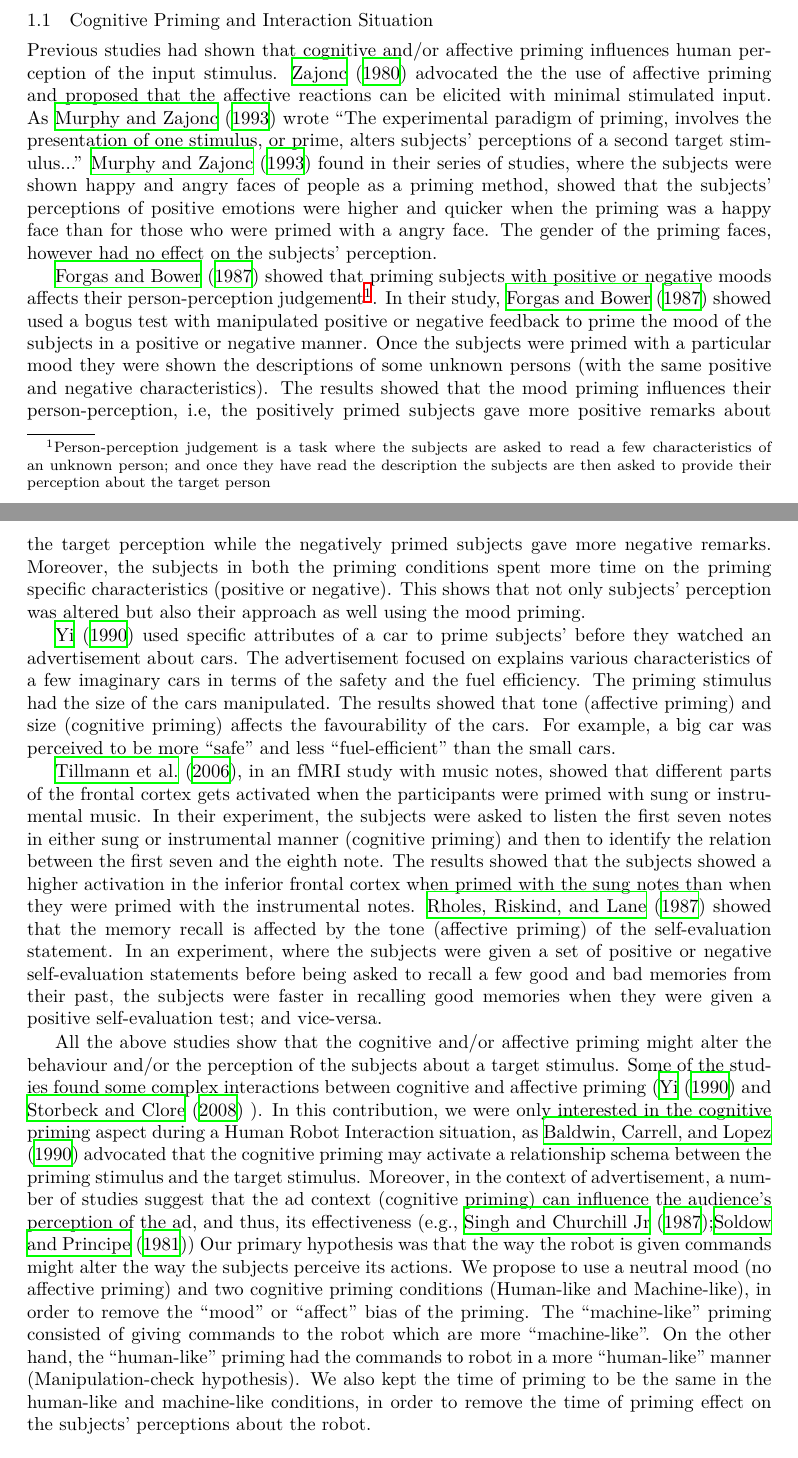
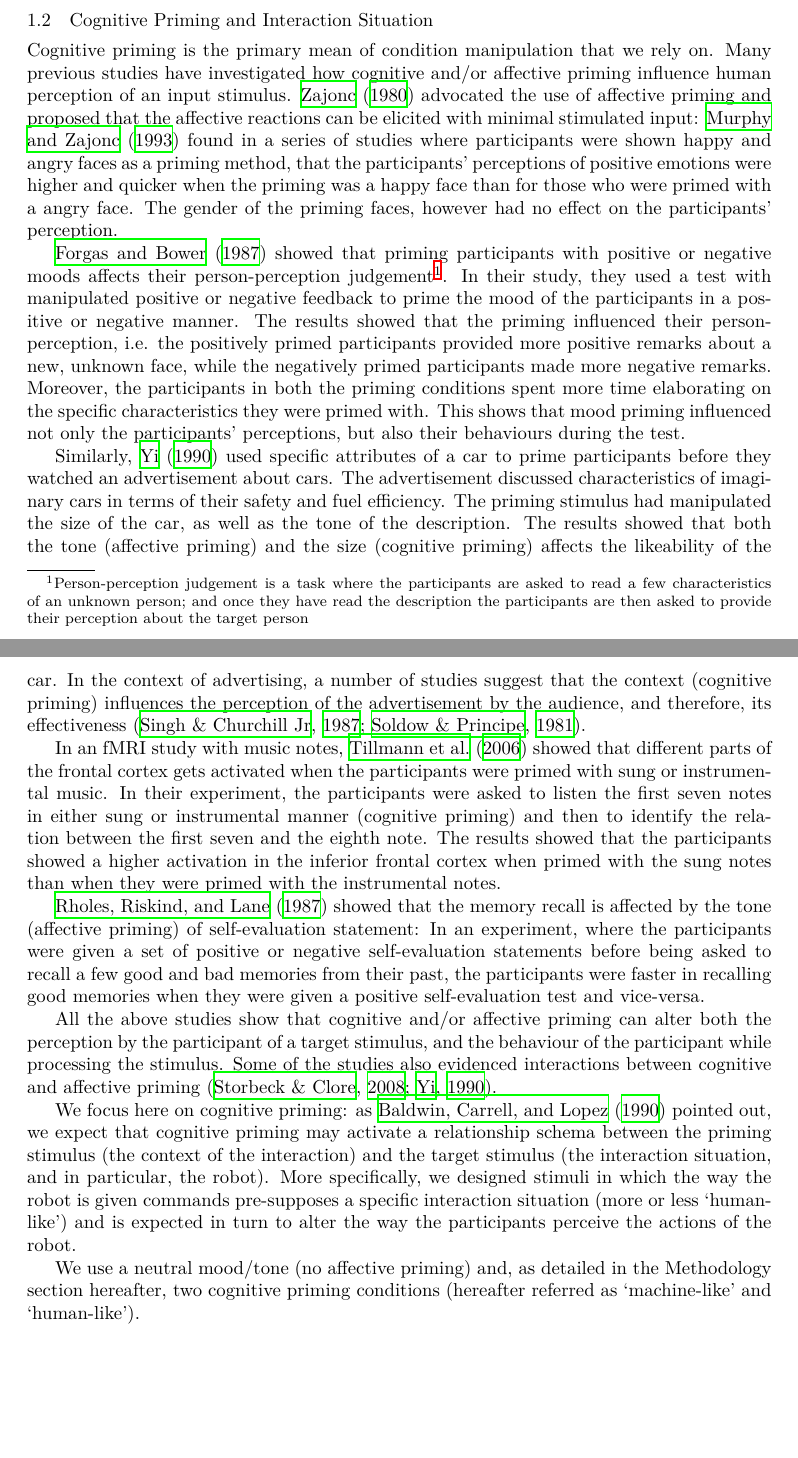
Before and after one commit to chili-epfl/paper-anthropomorphism-eyetracking, a LaTeX paper (main.tex): two parts of pages 2 and 3 of 22 before the commit and two parts of pages 3 and 4 of 22 after it, joined at a grey line, cut so that both start at the same text, the shorter picture padded with empty space. Compiled offline with XeLaTeX.

Commit message:
Rewritten section on cognitive priming

```diff
--- a/main.tex
+++ b/main.tex
@@ -131,77 +118,0 @@ to ascribe human traits to machines.
-\subsection{Cognitive Priming and Interaction Situation}
-
-Previous studies had shown that cognitive and/or affective priming influences
-human perception of the input stimulus. \cite{zajonc1980feeling} advocated the
-the use of affective priming and proposed that the affective reactions can be
-elicited with minimal stimulated input. As \cite{murphy1993affect} wrote
-\textit{``The experimental paradigm of priming, involves the presentation of one
-stimulus, or prime, alters subjects' perceptions of a second target
-stimulus...''}  \cite{murphy1993affect} found in their series of studies, where
-the subjects were shown happy and angry faces of people as a priming method,
-showed that the subjects' perceptions of positive emotions were higher and
-quicker when the priming was a happy face than for those who were primed with a
-angry face. The gender of the priming faces, however had no effect on the
-subjects' perception.
-
-\cite{forgas1987mood} showed that priming subjects with positive or negative
-moods affects their person-perception judgement\footnote{Person-perception
-judgement is a task where the subjects are asked to read a few characteristics
-of an unknown person; and once they have read the description the subjects are
-then asked to provide their perception about the target person}. In their study,
-\cite{forgas1987mood} showed used a bogus test with manipulated positive or
-negative feedback to prime the mood of the subjects in a positive or negative
-manner. Once the subjects were primed with a particular mood they were shown the
-descriptions of some unknown persons (with the same positive and negative
-characteristics). The results showed that the mood priming influences their
-person-perception, i.e, the positively primed subjects gave more positive
-remarks about the target perception while the negatively primed subjects gave
-more negative remarks. Moreover, the subjects in both the priming conditions
-spent more time on the priming specific characteristics (positive or negative).
-This shows that not only subjects' perception was altered but also their
-approach as well using the mood priming.
-
-\cite{yi1990cognitive} used specific attributes of a car to prime subjects'
-before they watched an advertisement about cars. The advertisement focused on
-explains various characteristics of a few imaginary cars in terms of the safety
-and the fuel efficiency. The priming stimulus had the size of the cars
-manipulated. The results showed that tone (affective priming) and size
-(cognitive priming) affects the favourability of the cars. For example, a big
-car was perceived to be more ``safe'' and less ``fuel-efficient'' than the small
-cars.
-
-\cite{tillmann2006cognitive}, in an fMRI study with music notes, showed that
-different parts of the frontal cortex gets activated when the participants were
-primed with sung or instrumental music. In their experiment, the subjects were
-asked to listen the first seven notes in either sung or instrumental manner
-(cognitive priming) and then to identify the relation between the first seven
-and the eighth note. The results showed that the subjects showed a higher
-activation in the inferior frontal cortex when primed with the sung notes than
-when they were primed with the instrumental notes. \cite{rholes1987emotional}
-showed that the memory recall is affected by the tone (affective priming) of the
-self-evaluation statement. In an experiment, where the subjects were given a set
-of positive or negative self-evaluation statements before being asked to recall
-a few good and bad memories from their past, the subjects were faster in
-recalling good memories when they were given a positive self-evaluation test;
-and vice-versa.
-
-All the above studies show that the cognitive and/or affective priming might
-alter the behaviour and/or the perception of the subjects about a target
-stimulus. Some of the studies found some complex interactions between cognitive
-and affective priming (\cite{yi1990cognitive} and \cite{storbeck2008affective}
-). In this contribution, we were only interested in the cognitive priming aspect
-during a Human Robot Interaction situation, as \cite{baldwin1990priming}
-advocated that the cognitive priming may activate a relationship schema between
-the priming stimulus and the target stimulus. Moreover, in the context of
-advertisement, a number of studies suggest that the ad context (cognitive
-priming) can influence the audience's perception of the ad, and thus, its
-effectiveness (e.g., \cite{singh1987arousal};\cite{soldow1981response})  Our
-primary hypothesis was that the way the robot is given commands might alter the
-way the subjects perceive its actions. We propose to use a neutral mood (no
-affective priming) and two cognitive priming conditions (Human-like and
-Machine-like), in order to remove the ``mood'' or  ``affect'' bias of the
-priming. The ``machine-like'' priming consisted of giving commands to the robot
-which are more ``machine-like''. On the other hand, the ``human-like'' priming
-had the commands to robot in a more ``human-like'' manner (Manipulation-check
-hypothesis). We also kept the time of priming to be the same in the human-like
-and machine-like conditions, in order to remove the time of priming effect on
-the subjects' perceptions about the robot.
@@ -260,6 +178,81 @@ elaboration on the nature of the human-robot interaction. We believe that these
 two improvements over existing techniques provide a solid ground for the study
 of the socio-cognitive bonds that establish between humans and robots when they
 interact.
+
+\subsection{Cognitive Priming and Interaction Situation}
+
+Cognitive priming is the primary mean of condition manipulation that we rely on.
+Many previous studies have investigated how cognitive and/or affective priming
+influence human perception of an input stimulus. \cite{zajonc1980feeling}
+advocated the use of affective priming and proposed that the affective reactions
+can be elicited with minimal stimulated input: \cite{murphy1993affect} found in
+a series of studies where participants were shown happy and angry faces as a
+priming method, that the participants' perceptions of positive emotions were
+higher and quicker when the priming was a happy face than for those who were
+primed with a angry face. The gender of the priming faces, however had no effect
+on the participants' perception.
+
+\cite{forgas1987mood} showed that priming participants with positive or negative
+moods affects their person-perception judgement\footnote{Person-perception
+judgement is a task where the participants are asked to read a few
+characteristics of an unknown person; and once they have read the description
+the participants are then asked to provide their perception about the target
+person}. In their study, they used a test with manipulated positive or negative
+feedback to prime the mood of the participants in a positive or negative manner.
+The results showed that the priming influenced their person-perception, \ie the
+positively primed participants provided more positive remarks about a new,
+unknown face, while the negatively primed participants made more negative
+remarks. Moreover, the participants in both the priming conditions spent more
+time elaborating on the specific characteristics they were primed with. This
+shows that mood priming influenced not only the participants' perceptions, but
+also their behaviours during the test.
+
+Similarly, \cite{yi1990cognitive} used specific attributes of a car to prime
+participants before they watched an advertisement about cars. The advertisement
+discussed characteristics of imaginary cars in terms of their safety and fuel
+efficiency.  The priming stimulus had manipulated the size of the car, as well
+as the tone of the description. The results showed that both the tone (affective
+priming) and the size (cognitive priming) affects the likeability of the car.
+In the context of advertising, a number of studies suggest that the context
+(cognitive priming) influences the perception of the advertisement by the
+audience, and therefore, its effectiveness~\citep{singh1987arousal,soldow1981response}.
+
+In an fMRI study with music notes, \cite{tillmann2006cognitive} showed that
+different parts of the frontal cortex gets activated when the participants were
+primed with sung or instrumental music. In their experiment, the participants were
+asked to listen the first seven notes in either sung or instrumental manner
+(cognitive priming) and then to identify the relation between the first seven
+and the eighth note. The results showed that the participants showed a higher
+activation in the inferior frontal cortex when primed with the sung notes than
+when they were primed with the instrumental notes.
+
+\cite{rholes1987emotional} showed that the memory recall is affected by the tone
+(affective priming) of self-evaluation statement: In an experiment, where
+the participants were given a set of positive or negative self-evaluation
+statements before being asked to recall a few good and bad memories from their
+past, the participants were faster in recalling good memories when they were
+given a positive self-evaluation test and vice-versa.
+
+All the above studies show that cognitive and/or affective priming can alter
+both the perception by the participant of a target stimulus, and the behaviour
+of the participant while processing the stimulus. Some of the studies also
+evidenced interactions between cognitive and affective
+priming~\citep{yi1990cognitive,storbeck2008affective}.
+
+We focus here on cognitive priming: as~\cite{baldwin1990priming} pointed out, we
+expect that cognitive priming may activate a relationship schema between the
+priming stimulus (the context of the interaction) and the
+target stimulus (the interaction situation, and in particular, the robot).
+More specifically, we designed stimuli in which the way the robot is given
+commands pre-supposes a specific interaction situation (more or less
+`human-like') and is expected in turn to alter the way the participants perceive the
+actions of the robot.
+
+We use a neutral mood/tone (no affective priming) and, as detailed in the
+Methodology section hereafter, two cognitive priming conditions (hereafter
+referred as `machine-like' and `human-like').
+
+
 
 \subsection{Hypotheses}
 
```
Also changed, not shown: main.tex (27 more changed lines).
